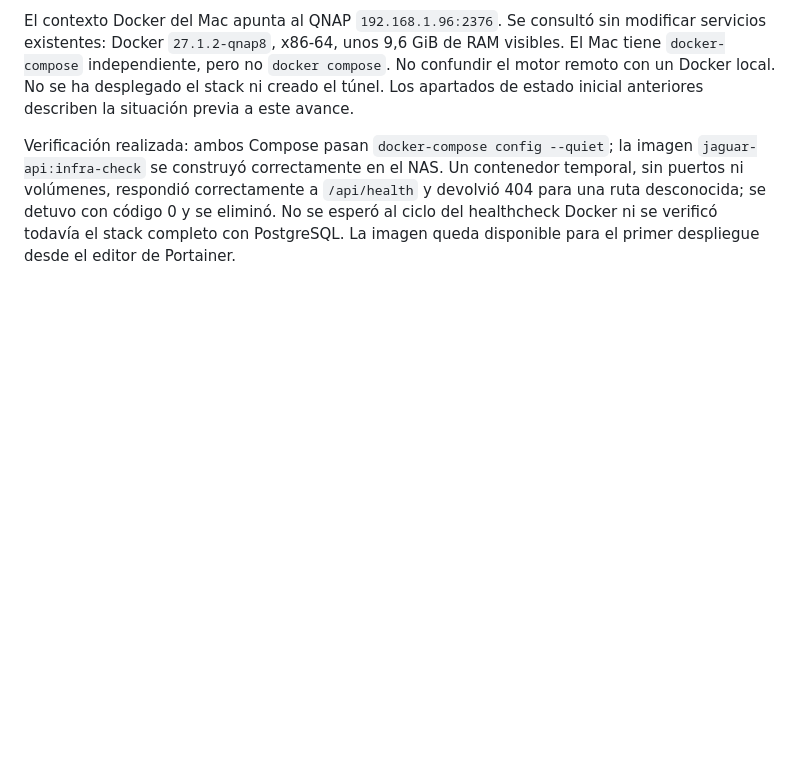
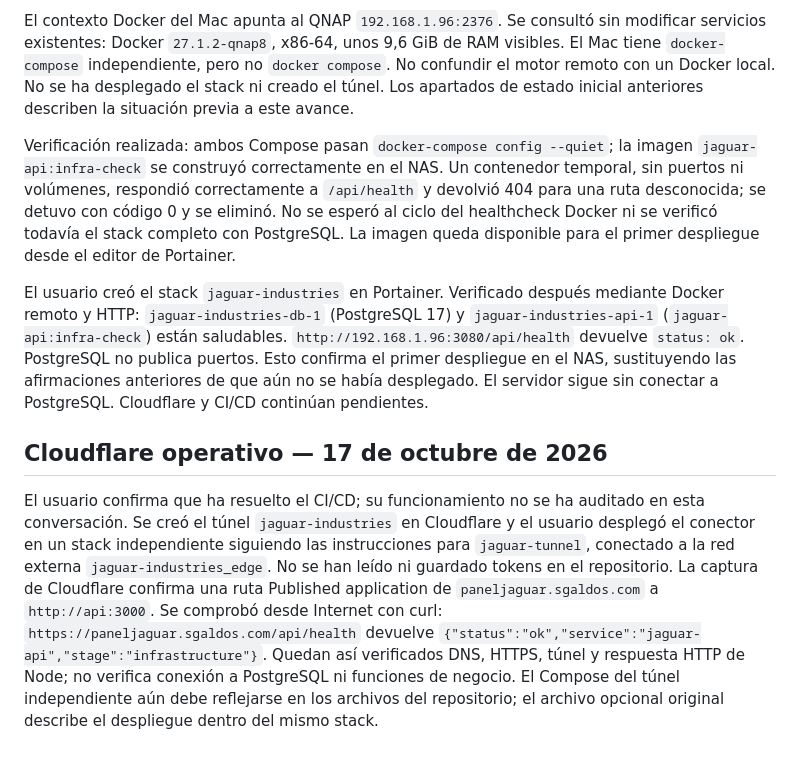
Before and after one commit to sga1d0s/jaguar-industries, a Markdown page: docs/continuidad.md, the part around the change. Rendered like a GitHub page; blank space fills up the shorter version.

Commit message:
[main] ADD jaguar-tunnel

```diff
--- a/docs/continuidad.md
+++ b/docs/continuidad.md
@@ -82,3 +82,9 @@ El workflow `.github/workflows/docker.yml` prepara validación, prueba HTTP y pu
 El contexto Docker del Mac apunta al QNAP `192.168.1.96:2376`. Se consultó sin modificar servicios existentes: Docker `27.1.2-qnap8`, x86-64, unos 9,6 GiB de RAM visibles. El Mac tiene `docker-compose` independiente, pero no `docker compose`. No confundir el motor remoto con un Docker local. No se ha desplegado el stack ni creado el túnel. Los apartados de estado inicial anteriores describen la situación previa a este avance.
 
 Verificación realizada: ambos Compose pasan `docker-compose config --quiet`; la imagen `jaguar-api:infra-check` se construyó correctamente en el NAS. Un contenedor temporal, sin puertos ni volúmenes, respondió correctamente a `/api/health` y devolvió 404 para una ruta desconocida; se detuvo con código 0 y se eliminó. No se esperó al ciclo del healthcheck Docker ni se verificó todavía el stack completo con PostgreSQL. La imagen queda disponible para el primer despliegue desde el editor de Portainer.
+
+El usuario creó el stack `jaguar-industries` en Portainer. Verificado después mediante Docker remoto y HTTP: `jaguar-industries-db-1` (PostgreSQL 17) y `jaguar-industries-api-1` (`jaguar-api:infra-check`) están saludables. `http://192.168.1.96:3080/api/health` devuelve `status: ok`. PostgreSQL no publica puertos. Esto confirma el primer despliegue en el NAS, sustituyendo las afirmaciones anteriores de que aún no se había desplegado. El servidor sigue sin conectar a PostgreSQL. Cloudflare y CI/CD continúan pendientes.
+
+## Cloudflare operativo — 17 de octubre de 2026
+
+El usuario confirma que ha resuelto el CI/CD; su funcionamiento no se ha auditado en esta conversación. Se creó el túnel `jaguar-industries` en Cloudflare y el usuario desplegó el conector en un stack independiente siguiendo las instrucciones para `jaguar-tunnel`, conectado a la red externa `jaguar-industries_edge`. No se han leído ni guardado tokens en el repositorio. La captura de Cloudflare confirma una ruta Published application de `paneljaguar.sgaldos.com` a `http://api:3000`. Se comprobó desde Internet con curl: `https://paneljaguar.sgaldos.com/api/health` devuelve `{"status":"ok","service":"jaguar-api","stage":"infrastructure"}`. Quedan así verificados DNS, HTTPS, túnel y respuesta HTTP de Node; no verifica conexión a PostgreSQL ni funciones de negocio. El Compose del túnel independiente aún debe reflejarse en los archivos del repositorio; el archivo opcional original describe el despliegue dentro del mismo stack.
```
